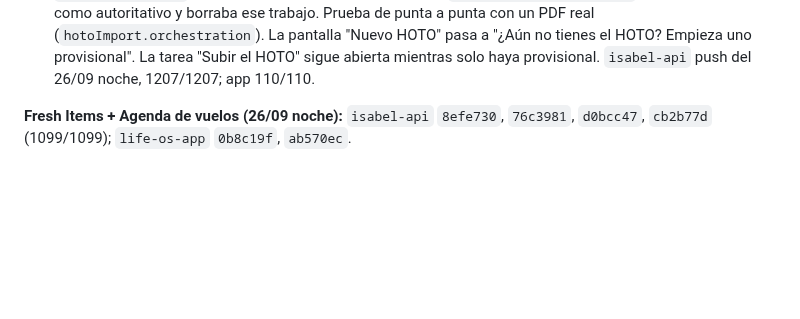
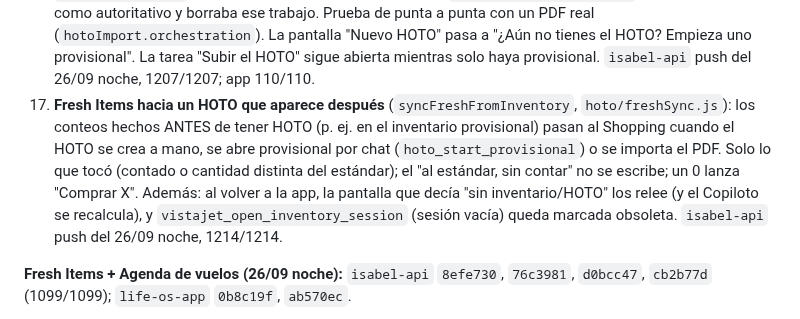
Before and after one commit to Elena2797/ElenaOS, a Markdown page: docs/CHANGELOG.md, the part around the change. Drawn GitHub-style; blank space fills up the shorter version.

Commit message:
docs: fresh items hacia HOTO tardio, hoto_start_provisional

```diff
--- a/docs/CHANGELOG.md
+++ b/docs/CHANGELOG.md
@@ -29,6 +29,7 @@ No es un espejo del `git log` completo (para eso, `git log` en cada repo). Aquí
 14. **Los recordatorios de Isabel también son TAREAS en Inicio** (los títulos de feedback del avión y "Subir el HOTO/inventario" llevan la fecha de recepción / inicio de rotación: el mismo avión en otra rotación es otra tarea) (petición suya: "entro y marco 'ya hice el feedback'"): `core/mirrorTasks.js`, en el tick de 15 min, área VistaJet, fecha en el título (una por día, nunca se recrea una cerrada): "Enviar el feedback del vuelo del dd/mm" (aterrizó ese día o su pregunta diaria sigue pendiente), "Enviar el feedback del avión <matrícula>" (HOTO recibido hace ≤ 2 días), "Mandar a Isabel la foto del horario de hoy" (rotación + agenda de hoy vacía), "Contar <ítem> (Fresh Items)" (el de hoy, con inventario abierto). **Dos sentidos:** marcarla en la app → la pregunta de feedback queda `answered` y Isabel deja de insistir; decírselo a Isabel o pasar el plazo → la tarea se cierra sola (hecha / descartada). Foto y Fresh Items se cierran solas al estar hechos; las de días anteriores se descartan. Retraso máximo: un tick (≤ 15 min). `isabel-api` push del 26/09 noche, 1180/1180.
 15. **Inventario PROVISIONAL** (petición suya: "hoy no tengo ni HOTO ni inventario; si mañana lo recibo que se integre, y si no lo recibo?"): `isabel-api` `core/inventoryProvisional.js`, rutas `POST /v1/app/inventory/provisional` y `/integrate`, tool `inventory_start_provisional`; app: tarjeta "¿Aún no tienes el Excel?" en Inventario (y enlace desde Fresh Items) + banner "Inventario provisional". Se **clona del estándar del último inventario** (345 ítems, 22 categorías, con la plantilla y filas del Excel → **exportable**), todo "al estándar, sin contar" (`verified=false`, estimado; nada se presenta como contado). Marca: `column_map.provisional` + `source:'provisional'` (sin migración). **Al llegar el oficial** (se sube en el mismo banner): `integrateProvisional` pasa al oficial solo lo que ella TOCÓ (contado o cantidad distinta del estándar), emparejando por código y, si no, por nombre exacto; lista lo que no cuadra; cierra el provisional. **Si no llega**: el provisional es su inventario. La tarea "Subir el inventario del <matrícula>" sigue abierta mientras solo haya provisional. Fresh Items, Copiloto y chat funcionan igual. `isabel-api` `ab075d5`, 1196/1196; app 109/109. Se descartó (ella lo rechazó) meter datos provisionales como notas sueltas desde un formulario.
 16. **HOTO PROVISIONAL + PDF oficial** (misma petición): el HOTO que empieza a mano (`imported_at`/`source_filename` vacíos) es "provisional". Al importar el PDF en modo **Continuar**, `hoto/provisional.js` (`mergeProvisional`) ya NO lo pisa: lo suyo manda donde puso algo (ICAO, cabecera, Shopping/Fresh Items contados, fechas de Cabin Care —con las dos, gana la más reciente—, Monthly Focus, columna de trabajo y tareas diarias), el PDF rellena lo vacío y aporta la estructura de columnas; las líneas repetidas (defects/offload/comments) no se duplican; lo que difería sale en `provisional.kept` y la app lo cuenta tras importar. Antes `mergeImportIntoExisting` tomaba el PDF como autoritativo y borraba ese trabajo. Prueba de punta a punta con un PDF real (`hotoImport.orchestration`). La pantalla "Nuevo HOTO" pasa a "¿Aún no tienes el HOTO? Empieza uno provisional". La tarea "Subir el HOTO" sigue abierta mientras solo haya provisional. `isabel-api` push del 26/09 noche, 1207/1207; app 110/110.
+17. **Fresh Items hacia un HOTO que aparece después** (`syncFreshFromInventory`, `hoto/freshSync.js`): los conteos hechos ANTES de tener HOTO (p. ej. en el inventario provisional) pasan al Shopping cuando el HOTO se crea a mano, se abre provisional por chat (`hoto_start_provisional`) o se importa el PDF. Solo lo que tocó (contado o cantidad distinta del estándar); el "al estándar, sin contar" no se escribe; un 0 lanza "Comprar X". Además: al volver a la app, la pantalla que decía "sin inventario/HOTO" los relee (y el Copiloto se recalcula), y `vistajet_open_inventory_session` (sesión vacía) queda marcada obsoleta. `isabel-api` push del 26/09 noche, 1214/1214.
 
 **Fresh Items + Agenda de vuelos (26/09 noche):** `isabel-api` `8efe730`, `76c3981`, `d0bcc47`, `cb2b77d` (1099/1099); `life-os-app` `0b8c19f`, `ab570ec`.
 1. **Sincronía inventario → HOTO** (`hoto/freshSync.js`, enganchada a `updateItem`): contar un Fresh Item de la categoría "Shopping list ( as required)" (Lemon, Lime, Celery, Green Olives, Orange, Cucumber, Longlife & fresh milk, Types of herbs; descripción EXACTA) escribe el valor en `shopping` del HOTO activo (más de 3 → "+4"). A 0 lanza `runHotoAnalysis` → tarea "Comprar X". Bug corregido el mismo día: leía `session.tail_number` y la columna real es `aircraft_registration`. Sin equivalente en HOTO: Soya milk; Evian/Volvic no tocados.
```
